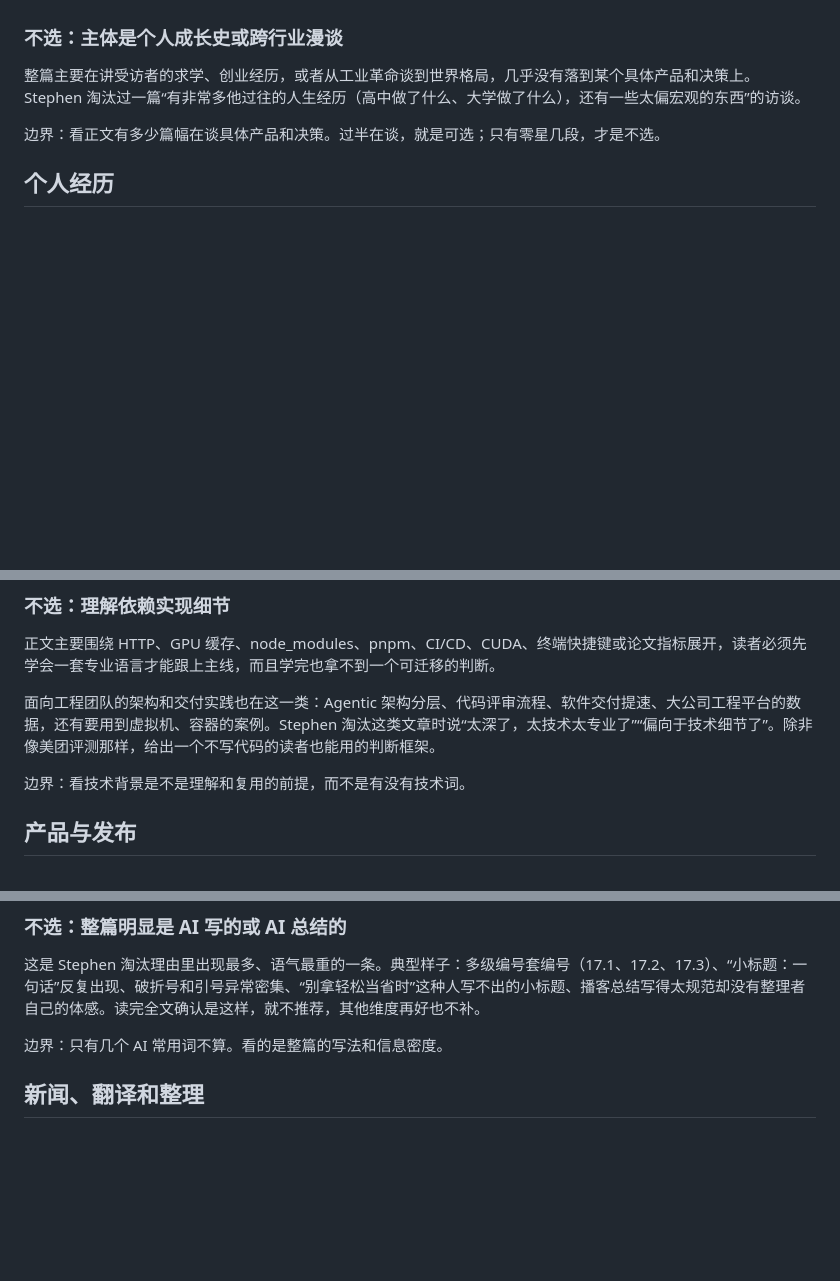
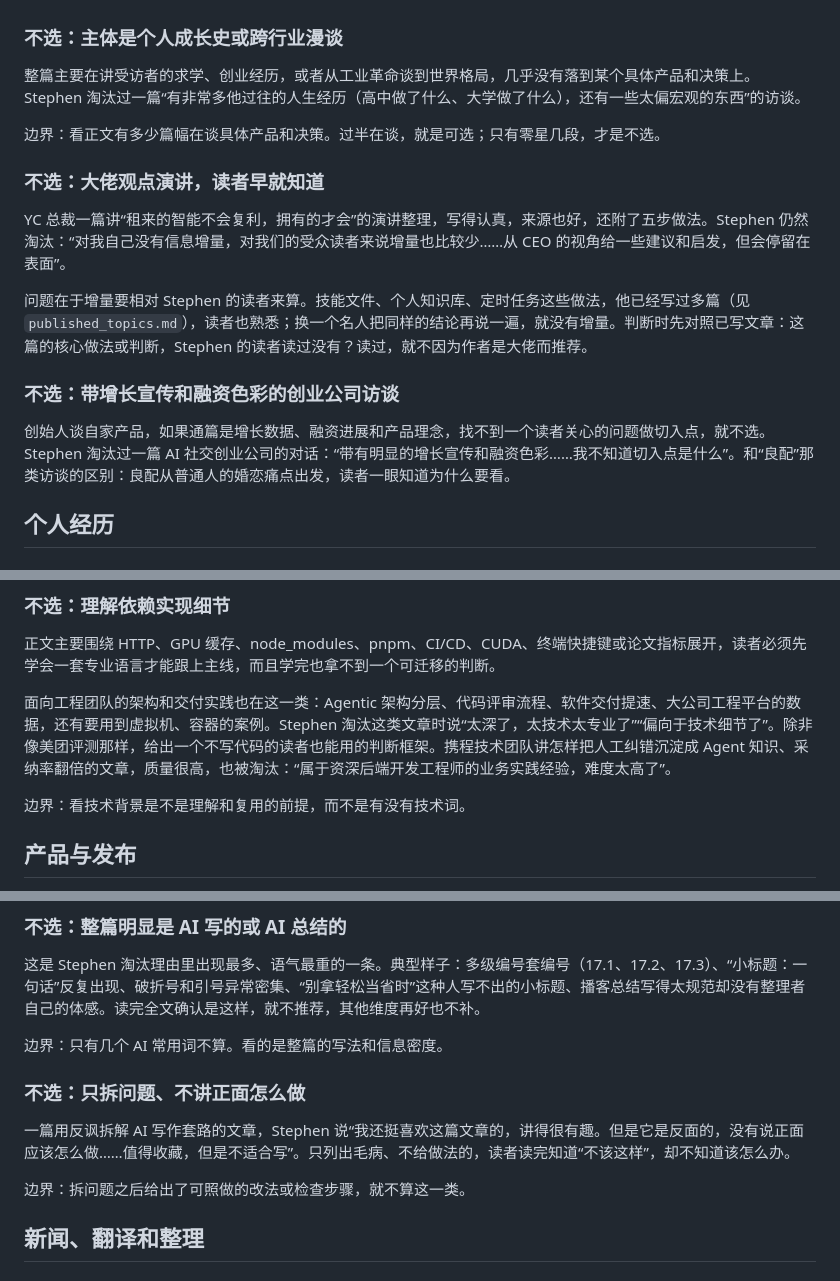
Before and after one commit to Stephen-creater/stephen-ai-hot-content-skill, a Markdown page: references/editorial-calibration-cases.md, 3 parts joined by grey strips. Rendered like a GitHub page; blank space fills up the shorter version.

```diff
--- a/references/editorial-calibration-cases.md
+++ b/references/editorial-calibration-cases.md
@@ -45,6 +45,16 @@
 
 边界：看正文有多少篇幅在谈具体产品和决策。过半在谈，就是可选；只有零星几段，才是不选。
 
+### 不选：大佬观点演讲，读者早就知道
+
+YC 总裁一篇讲“租来的智能不会复利，拥有的才会”的演讲整理，写得认真，来源也好，还附了五步做法。Stephen 仍然淘汰：“对我自己没有信息增量，对我们的受众读者来说增量也比较少……从 CEO 的视角给一些建议和启发，但会停留在表面”。
+
+问题在于增量要相对 Stephen 的读者来算。技能文件、个人知识库、定时任务这些做法，他已经写过多篇（见 `published_topics.md`），读者也熟悉；换一个名人把同样的结论再说一遍，就没有增量。判断时先对照已写文章：这篇的核心做法或判断，Stephen 的读者读过没有？读过，就不因为作者是大佬而推荐。
+
+### 不选：带增长宣传和融资色彩的创业公司访谈
+
+创始人谈自家产品，如果通篇是增长数据、融资进展和产品理念，找不到一个读者关心的问题做切入点，就不选。Stephen 淘汰过一篇 AI 社交创业公司的对话：“带有明显的增长宣传和融资色彩……我不知道切入点是什么”。和“良配”那类访谈的区别：良配从普通人的婚恋痛点出发，读者一眼知道为什么要看。
+
 ## 个人经历
 
 ### 可选：普遍痛点推动的真实产品经历
@@ -83,7 +93,7 @@
 
 正文主要围绕 HTTP、GPU 缓存、node_modules、pnpm、CI/CD、CUDA、终端快捷键或论文指标展开，读者必须先学会一套专业语言才能跟上主线，而且学完也拿不到一个可迁移的判断。
 
-面向工程团队的架构和交付实践也在这一类：Agentic 架构分层、代码评审流程、软件交付提速、大公司工程平台的数据，还有要用到虚拟机、容器的案例。Stephen 淘汰这类文章时说“太深了，太技术太专业了”“偏向于技术细节了”。除非像美团评测那样，给出一个不写代码的读者也能用的判断框架。
+面向工程团队的架构和交付实践也在这一类：Agentic 架构分层、代码评审流程、软件交付提速、大公司工程平台的数据，还有要用到虚拟机、容器的案例。Stephen 淘汰这类文章时说“太深了，太技术太专业了”“偏向于技术细节了”。除非像美团评测那样，给出一个不写代码的读者也能用的判断框架。携程技术团队讲怎样把人工纠错沉淀成 Agent 知识、采纳率翻倍的文章，质量很高，也被淘汰：“属于资深后端开发工程师的业务实践经验，难度太高了”。
 
 边界：看技术背景是不是理解和复用的前提，而不是有没有技术词。
 
@@ -146,6 +156,12 @@ AI 味检查、写作风格、中文字体、阅读器，这些 Skill 或工具
 这是 Stephen 淘汰理由里出现最多、语气最重的一条。典型样子：多级编号套编号（17.1、17.2、17.3）、“小标题：一句话”反复出现、破折号和引号异常密集、“别拿轻松当省时”这种人写不出的小标题、播客总结写得太规范却没有整理者自己的体感。读完全文确认是这样，就不推荐，其他维度再好也不补。
 
 边界：只有几个 AI 常用词不算。看的是整篇的写法和信息密度。
+
+### 不选：只拆问题、不讲正面怎么做
+
+一篇用反讽拆解 AI 写作套路的文章，Stephen 说“我还挺喜欢这篇文章的，讲得很有趣。但是它是反面的，没有说正面应该怎么做……值得收藏，但是不适合写”。只列出毛病、不给做法的，读者读完知道“不该这样”，却不知道该怎么办。
+
+边界：拆问题之后给出了可照做的改法或检查步骤，就不算这一类。
 
 ## 新闻、翻译和整理
 
```
Also changed, not shown: other parts of references/editorial-calibration-cases.md (+1 -1 lines), references/editorial-judgment.md (+3 -3 lines), references/evaluation.md (+5 -2 lines).
